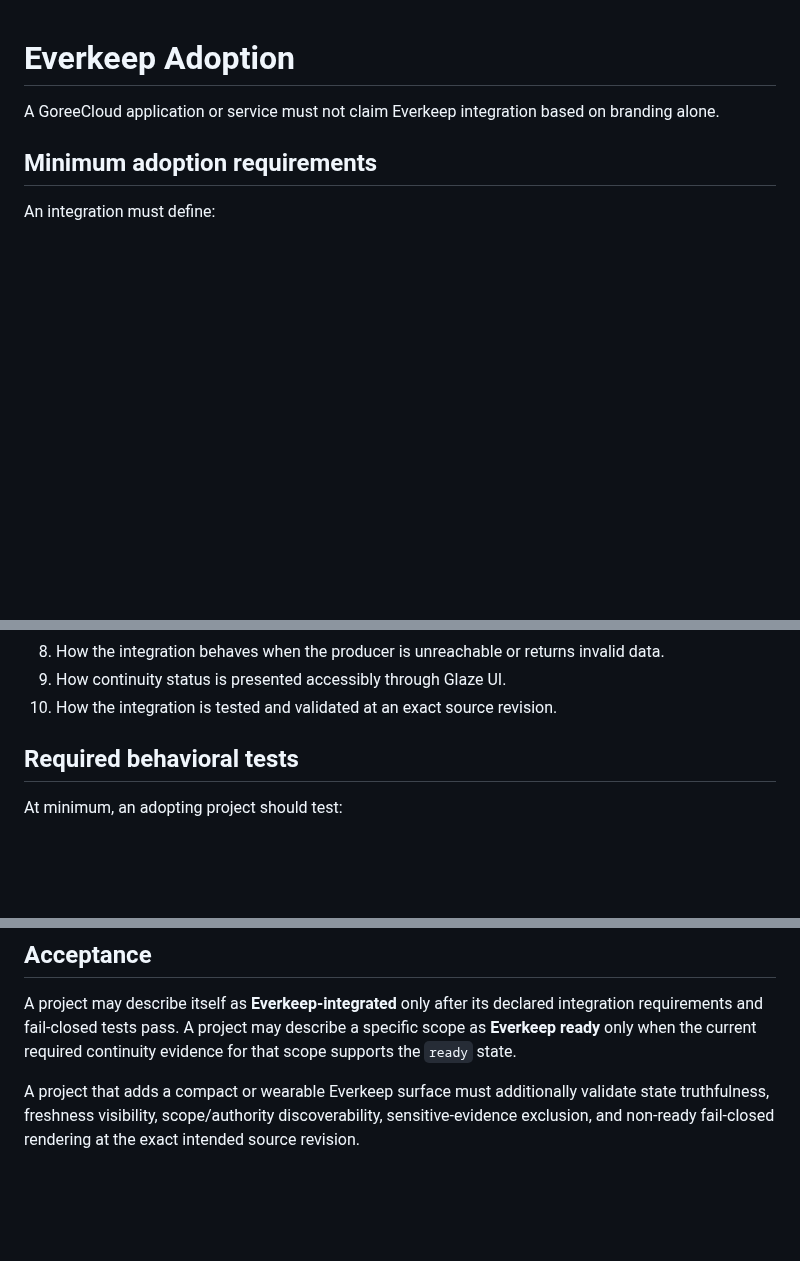
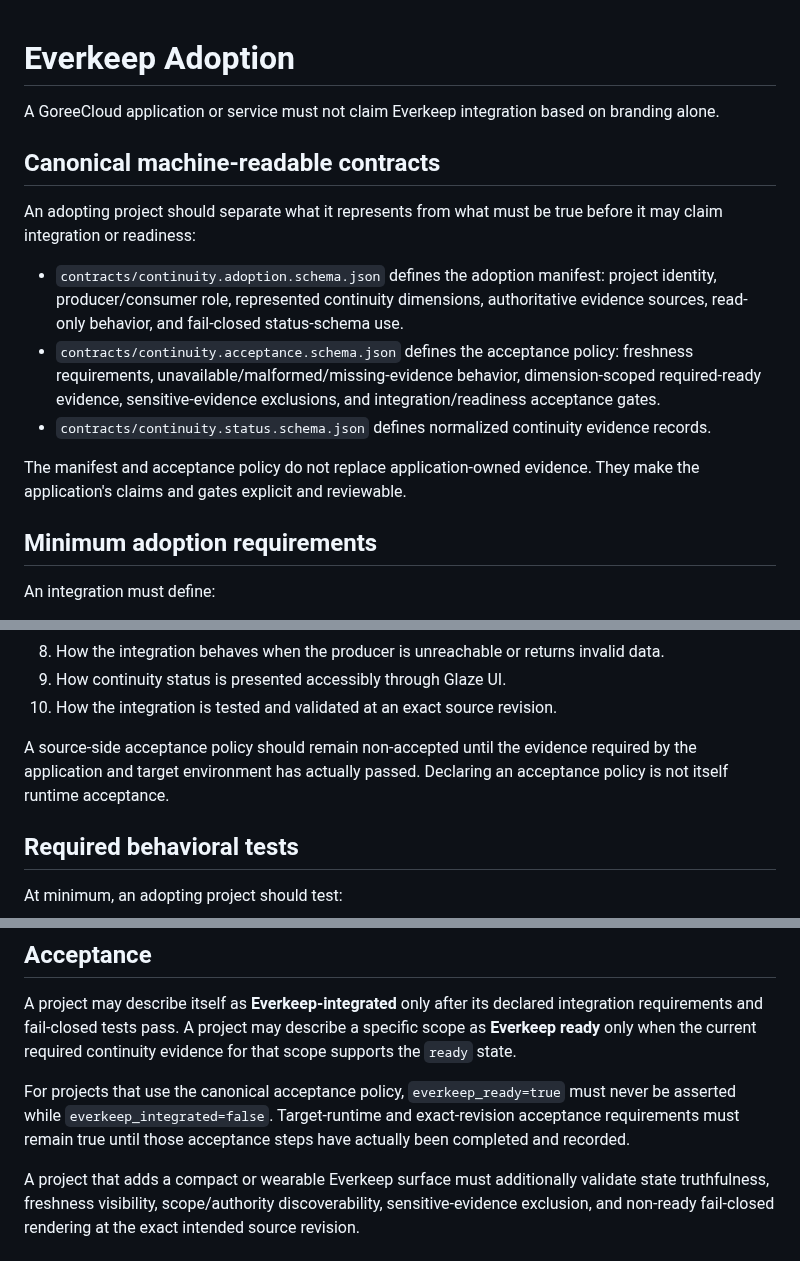
Before and after one commit to GoreeCloud/everkeep, a Markdown page: ADOPTION.md, 3 parts joined by grey strips. Drawn GitHub-style; blank space fills up the shorter version.

Commit message:
Bind adoption guidance to acceptance schema

```diff
--- a/ADOPTION.md
+++ b/ADOPTION.md
@@ -1,6 +1,16 @@
 # Everkeep Adoption
 
 A GoreeCloud application or service must not claim Everkeep integration based on branding alone.
+
+## Canonical machine-readable contracts
+
+An adopting project should separate what it represents from what must be true before it may claim integration or readiness:
+
+- `contracts/continuity.adoption.schema.json` defines the adoption manifest: project identity, producer/consumer role, represented continuity dimensions, authoritative evidence sources, read-only behavior, and fail-closed status-schema use.
+- `contracts/continuity.acceptance.schema.json` defines the acceptance policy: freshness requirements, unavailable/malformed/missing-evidence behavior, dimension-scoped required-ready evidence, sensitive-evidence exclusions, and integration/readiness acceptance gates.
+- `contracts/continuity.status.schema.json` defines normalized continuity evidence records.
+
+The manifest and acceptance policy do not replace application-owned evidence. They make the application's claims and gates explicit and reviewable.
 
 ## Minimum adoption requirements
 
@@ -16,6 +26,8 @@ An integration must define:
 8. How the integration behaves when the producer is unreachable or returns invalid data.
 9. How continuity status is presented accessibly through Glaze UI.
 10. How the integration is tested and validated at an exact source revision.
+
+A source-side acceptance policy should remain non-accepted until the evidence required by the application and target environment has actually passed. Declaring an acceptance policy is not itself runtime acceptance.
 
 ## Required behavioral tests
 
@@ -81,4 +93,6 @@ A compact Everkeep card is a presentation of existing continuity evidence. It is
 
 A project may describe itself as **Everkeep-integrated** only after its declared integration requirements and fail-closed tests pass. A project may describe a specific scope as **Everkeep ready** only when the current required continuity evidence for that scope supports the `ready` state.
 
+For projects that use the canonical acceptance policy, `everkeep_ready=true` must never be asserted while `everkeep_integrated=false`. Target-runtime and exact-revision acceptance requirements must remain true until those acceptance steps have actually been completed and recorded.
+
 A project that adds a compact or wearable Everkeep surface must additionally validate state truthfulness, freshness visibility, scope/authority discoverability, sensitive-evidence exclusion, and non-ready fail-closed rendering at the exact intended source revision.
```
